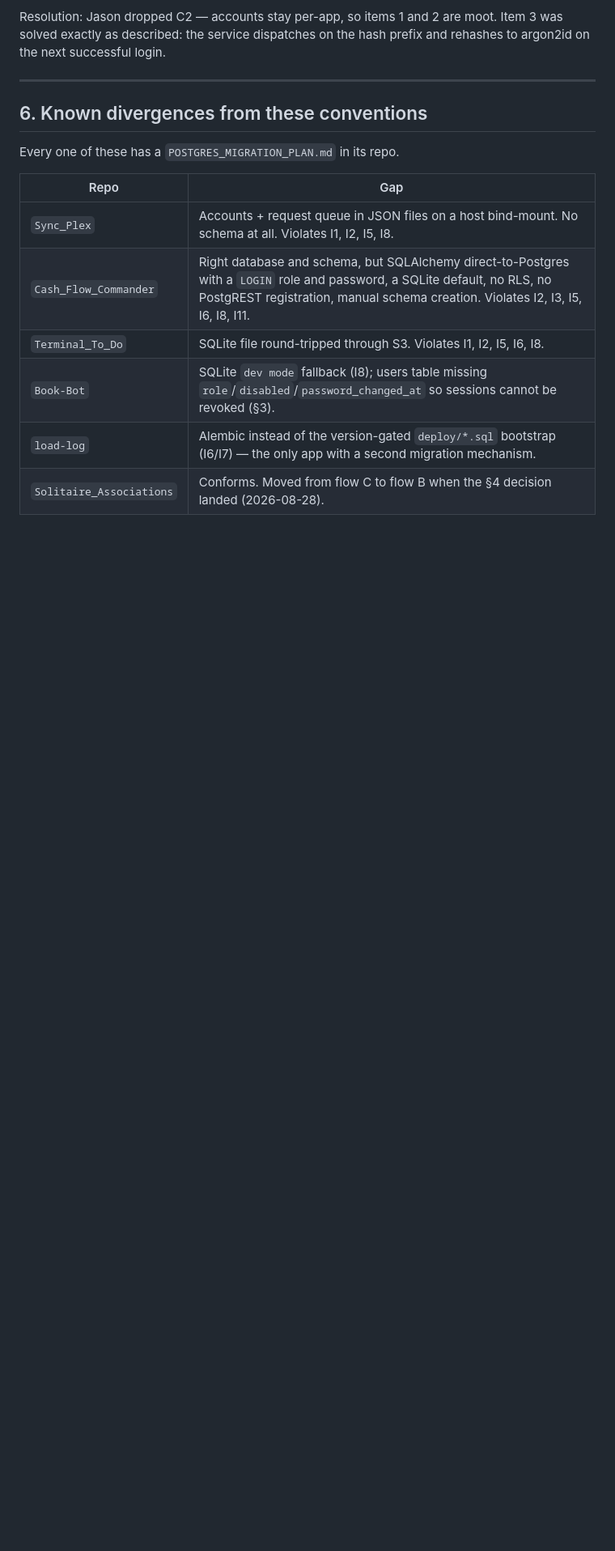
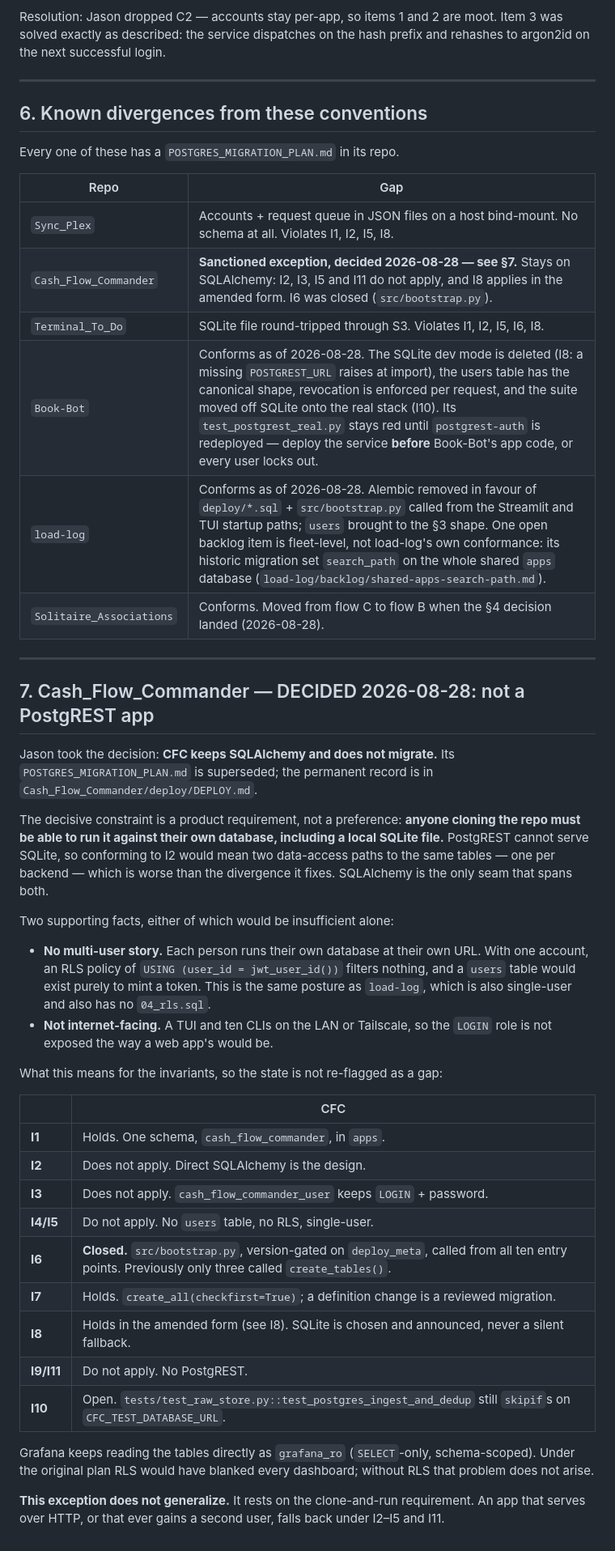
Before and after one commit to ReadableCode/dotfiles, a Markdown page: docs/postgres_app_conventions.md, the part around one of its changes. Shown at 81% size. GitHub-like rendering; blank space fills up the shorter version.

Commit message:
update postgres app conventions for the shared auth service

```diff
--- a/docs/postgres_app_conventions.md
+++ b/docs/postgres_app_conventions.md
@@ -233,8 +254,54 @@ Every one of these has a `POSTGRES_MIGRATION_PLAN.md` in its repo.
 | Repo | Gap |
 |---|---|
 | `Sync_Plex` | Accounts + request queue in JSON files on a host bind-mount. No schema at all. Violates I1, I2, I5, I8. |
-| `Cash_Flow_Commander` | Right database and schema, but SQLAlchemy direct-to-Postgres with a `LOGIN` role and password, a SQLite default, no RLS, no PostgREST registration, manual schema creation. Violates I2, I3, I5, I6, I8, I11. |
+| `Cash_Flow_Commander` | **Sanctioned exception, decided 2026-08-28 — see §7.** Stays on SQLAlchemy: I2, I3, I5 and I11 do not apply, and I8 applies in the amended form. I6 was closed (`src/bootstrap.py`). |
 | `Terminal_To_Do` | SQLite file round-tripped through S3. Violates I1, I2, I5, I6, I8. |
-| `Book-Bot` | SQLite `dev mode` fallback (I8); users table missing `role`/`disabled`/`password_changed_at` so sessions cannot be revoked (§3). |
-| `load-log` | Alembic instead of the version-gated `deploy/*.sql` bootstrap (I6/I7) — the only app with a second migration mechanism. |
+| `Book-Bot` | Conforms as of 2026-08-28. The SQLite dev mode is deleted (I8: a missing `POSTGREST_URL` raises at import), the users table has the canonical shape, revocation is enforced per request, and the suite moved off SQLite onto the real stack (I10). Its `test_postgrest_real.py` stays red until `postgrest-auth` is redeployed — deploy the service **before** Book-Bot's app code, or every user locks out. |
+| `load-log` | Conforms as of 2026-08-28. Alembic removed in favour of `deploy/*.sql` + `src/bootstrap.py` called from the Streamlit and TUI startup paths; `users` brought to the §3 shape. One open backlog item is fleet-level, not load-log's own conformance: its historic migration set `search_path` on the whole shared `apps` database (`load-log/backlog/shared-apps-search-path.md`). |
 | `Solitaire_Associations` | Conforms. Moved from flow C to flow B when the §4 decision landed (2026-08-28). |
+
+---
+
+## 7. Cash_Flow_Commander — DECIDED 2026-08-28: not a PostgREST app
+
+Jason took the decision: **CFC keeps SQLAlchemy and does not migrate.** Its
+`POSTGRES_MIGRATION_PLAN.md` is superseded; the permanent record is in
+`Cash_Flow_Commander/deploy/DEPLOY.md`.
+
+The decisive constraint is a product requirement, not a preference: **anyone
+cloning the repo must be able to run it against their own database, including a
+local SQLite file.** PostgREST cannot serve SQLite, so conforming to I2 would
+mean two data-access paths to the same tables — one per backend — which is worse
+than the divergence it fixes. SQLAlchemy is the only seam that spans both.
+
+Two supporting facts, either of which would be insufficient alone:
+
+- **No multi-user story.** Each person runs their own database at their own URL.
+  With one account, an RLS policy of `USING (user_id = jwt_user_id())` filters
+  nothing, and a `users` table would exist purely to mint a token. This is the
+  same posture as `load-log`, which is also single-user and also has no
+  `04_rls.sql`.
+- **Not internet-facing.** A TUI and ten CLIs on the LAN or Tailscale, so the
+  `LOGIN` role is not exposed the way a web app's would be.
+
+What this means for the invariants, so the state is not re-flagged as a gap:
+
+| | CFC |
+|---|---|
+| **I1** | Holds. One schema, `cash_flow_commander`, in `apps`. |
+| **I2** | Does not apply. Direct SQLAlchemy is the design. |
+| **I3** | Does not apply. `cash_flow_commander_user` keeps `LOGIN` + password. |
+| **I4/I5** | Do not apply. No `users` table, no RLS, single-user. |
+| **I6** | **Closed.** `src/bootstrap.py`, version-gated on `deploy_meta`, called from all ten entry points. Previously only three called `create_tables()`. |
+| **I7** | Holds. `create_all(checkfirst=True)`; a definition change is a reviewed migration. |
+| **I8** | Holds in the amended form (see I8). SQLite is chosen and announced, never a silent fallback. |
+| **I9/I11** | Do not apply. No PostgREST. |
+| **I10** | Open. `tests/test_raw_store.py::test_postgres_ingest_and_dedup` still `skipif`s on `CFC_TEST_DATABASE_URL`. |
+
+Grafana keeps reading the tables directly as `grafana_ro` (`SELECT`-only,
+schema-scoped). Under the original plan RLS would have blanked every dashboard;
+without RLS that problem does not arise.
+
+**This exception does not generalize.** It rests on the clone-and-run
+requirement. An app that serves over HTTP, or that ever gains a second user,
+falls back under I2–I5 and I11.
```
Also changed, not shown: other parts of docs/postgres_app_conventions.md (+31 -10 lines).
